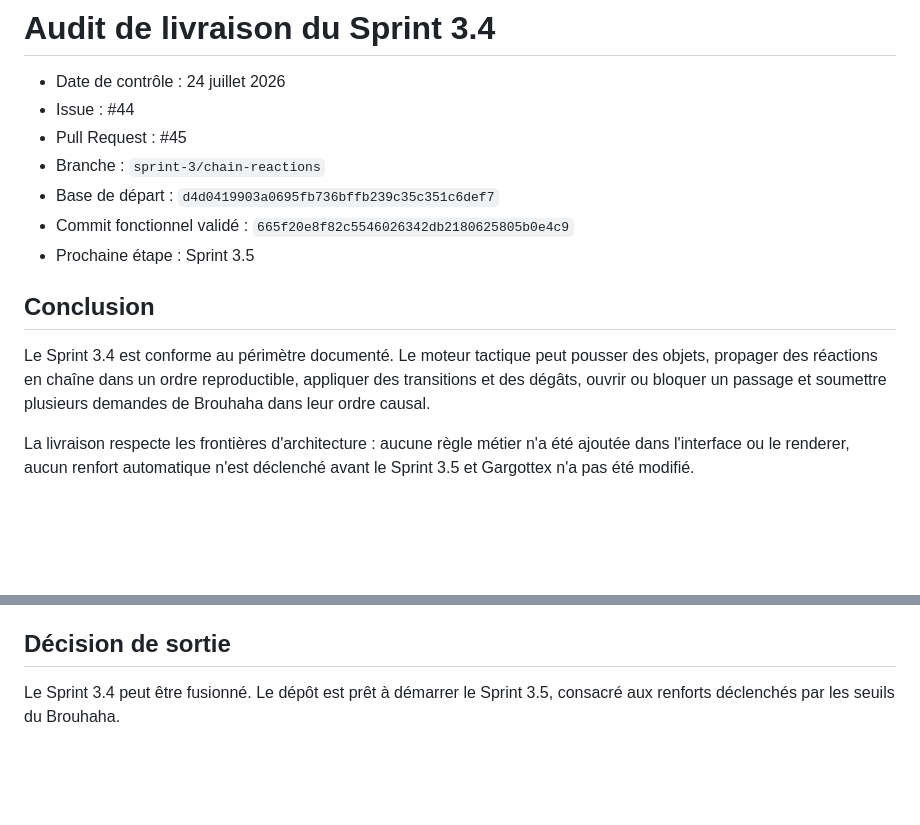
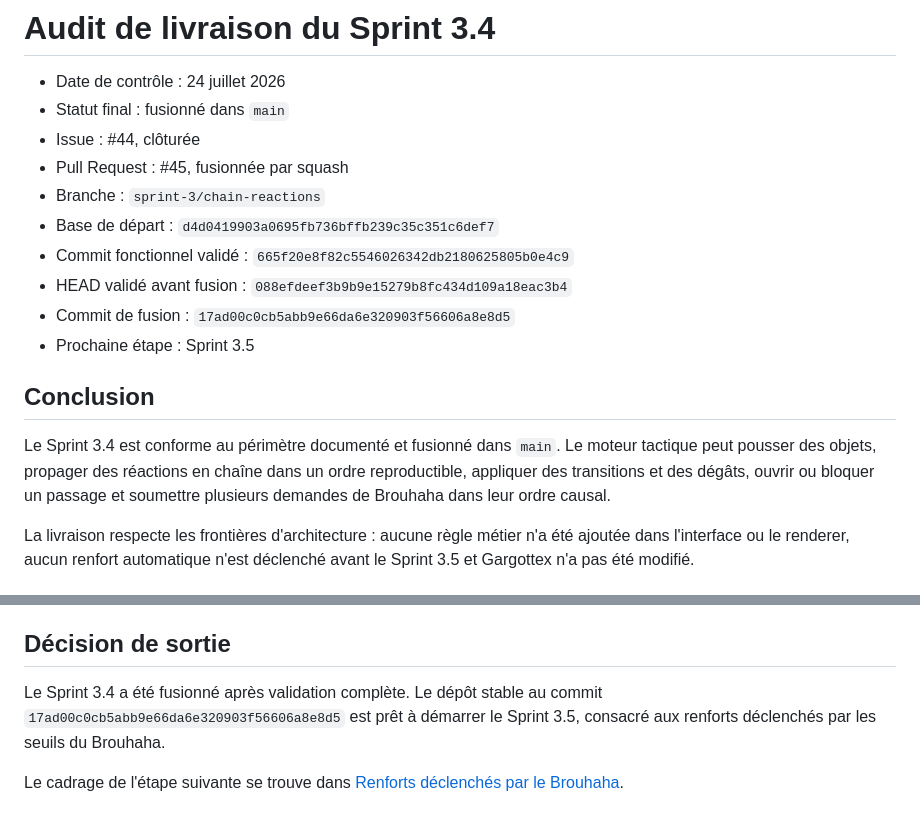
Before and after one commit to christolosier-ship-it/Gargotte-Adventure, a Markdown page: docs/audits/sprint-3-4-chain-reactions.md, 2 parts joined by grey strips. Drawn GitHub-style; blank space fills up the shorter version.

Commit message:
docs: finaliser l’audit après fusion du Sprint 3.4

```diff
--- a/docs/audits/sprint-3-4-chain-reactions.md
+++ b/docs/audits/sprint-3-4-chain-reactions.md
@@ -1,16 +1,19 @@
 # Audit de livraison du Sprint 3.4
 
 - Date de contrôle : 24 juillet 2026
-- Issue : #44
-- Pull Request : #45
+- Statut final : fusionné dans `main`
+- Issue : #44, clôturée
+- Pull Request : #45, fusionnée par squash
 - Branche : `sprint-3/chain-reactions`
 - Base de départ : `d4d0419903a0695fb736bffb239c35c351c6def7`
 - Commit fonctionnel validé : `665f20e8f82c5546026342db2180625805b0e4c9`
+- HEAD validé avant fusion : `088efdeef3b9b9e15279b8fc434d109a18eac3b4`
+- Commit de fusion : `17ad00c0cb5abb9e66da6e320903f56606a8e8d5`
 - Prochaine étape : Sprint 3.5
 
 ## Conclusion
 
-Le Sprint 3.4 est conforme au périmètre documenté. Le moteur tactique peut pousser des objets, propager des réactions en chaîne dans un ordre reproductible, appliquer des transitions et des dégâts, ouvrir ou bloquer un passage et soumettre plusieurs demandes de Brouhaha dans leur ordre causal.
+Le Sprint 3.4 est conforme au périmètre documenté et fusionné dans `main`. Le moteur tactique peut pousser des objets, propager des réactions en chaîne dans un ordre reproductible, appliquer des transitions et des dégâts, ouvrir ou bloquer un passage et soumettre plusieurs demandes de Brouhaha dans leur ordre causal.
 
 La livraison respecte les frontières d'architecture : aucune règle métier n'a été ajoutée dans l'interface ou le renderer, aucun renfort automatique n'est déclenché avant le Sprint 3.5 et Gargottex n'a pas été modifié.
 
@@ -120,4 +123,6 @@ Le journal visible conserve volontairement une fenêtre courte des événements
 
 ## Décision de sortie
 
-Le Sprint 3.4 peut être fusionné. Le dépôt est prêt à démarrer le Sprint 3.5, consacré aux renforts déclenchés par les seuils du Brouhaha.
+Le Sprint 3.4 a été fusionné après validation complète. Le dépôt stable au commit `17ad00c0cb5abb9e66da6e320903f56606a8e8d5` est prêt à démarrer le Sprint 3.5, consacré aux renforts déclenchés par les seuils du Brouhaha.
+
+Le cadrage de l'étape suivante se trouve dans [Renforts déclenchés par le Brouhaha](../architecture/brouhaha-reinforcements.md).
```
